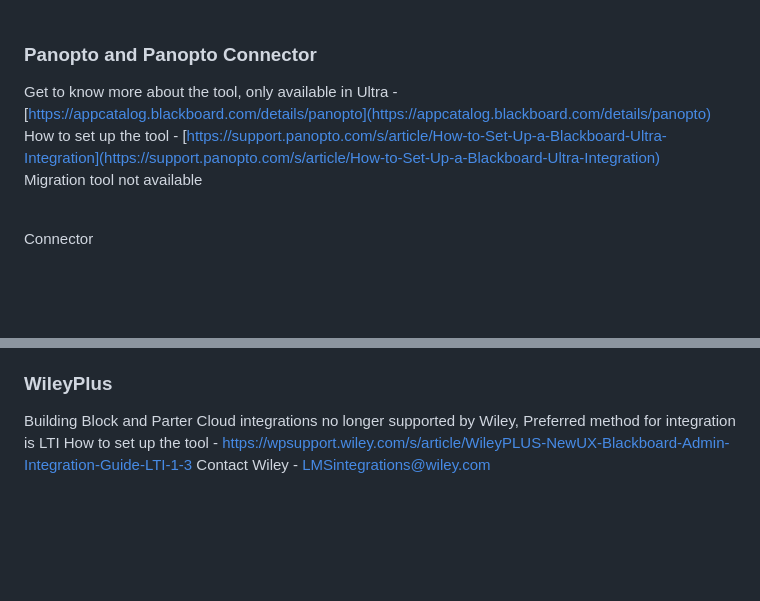
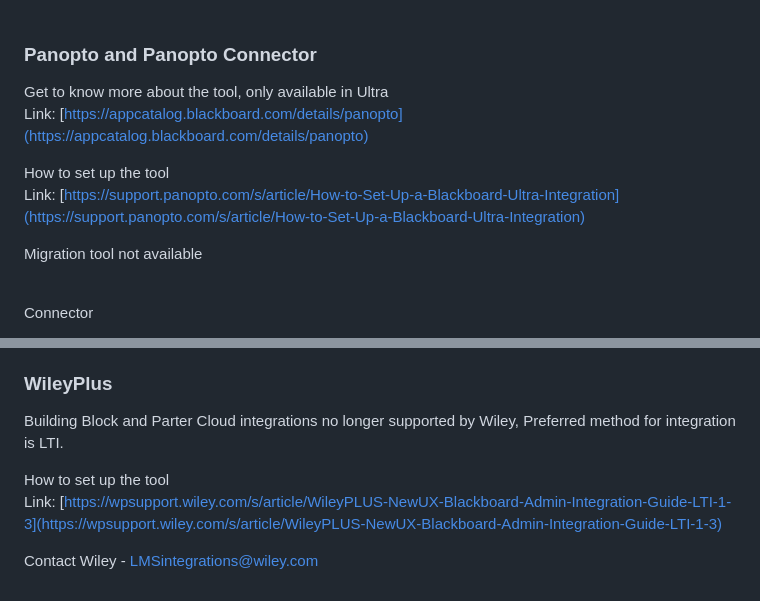
Before and after one commit to terrypatterson/BuildingBlockWindDownDocs, a Markdown page: README.md, 2 parts joined by grey strips. Drawn GitHub-style; blank space fills up the shorter version.

```diff
--- a/README.md
+++ b/README.md
@@ -226,8 +226,12 @@ This Open-Source Building Block won’t be supported beyond Dec 2023. Anthology
 
 ### Panopto and Panopto Connector
 
-Get to know more about the tool, only available in Ultra - [https://appcatalog.blackboard.com/details/panopto](https://appcatalog.blackboard.com/details/panopto)<br />
-How to set up the tool - [https://support.panopto.com/s/article/How-to-Set-Up-a-Blackboard-Ultra-Integration](https://support.panopto.com/s/article/How-to-Set-Up-a-Blackboard-Ultra-Integration)<br />
+Get to know more about the tool, only available in Ultra<br />
+Link: [https://appcatalog.blackboard.com/details/panopto](https://appcatalog.blackboard.com/details/panopto)<br />
+
+How to set up the tool<br />
+Link: [https://support.panopto.com/s/article/How-to-Set-Up-a-Blackboard-Ultra-Integration](https://support.panopto.com/s/article/How-to-Set-Up-a-Blackboard-Ultra-Integration)<br />
+
 Migration tool not available<br /><br />
 
 Connector<br />
@@ -275,6 +313,9 @@ Contact Cengage - https://www.cengage.com/repfinder/
 
 ### WileyPlus
 
-Building Block and Parter Cloud integrations no longer supported by Wiley, Preferred method for integration is LTI
-How to set up the tool - https://wpsupport.wiley.com/s/article/WileyPLUS-NewUX-Blackboard-Admin-Integration-Guide-LTI-1-3
-Contact Wiley - LMSintegrations@wiley.com
+Building Block and Parter Cloud integrations no longer supported by Wiley, Preferred method for integration is LTI.<br />
+
+How to set up the tool<br />
+Link: [https://wpsupport.wiley.com/s/article/WileyPLUS-NewUX-Blackboard-Admin-Integration-Guide-LTI-1-3](https://wpsupport.wiley.com/s/article/WileyPLUS-NewUX-Blackboard-Admin-Integration-Guide-LTI-1-3)<br />
+
+Contact Wiley - LMSintegrations@wiley.com<br /><br />
```
Also changed, not shown: other parts of README.md (+56 -22 lines).
